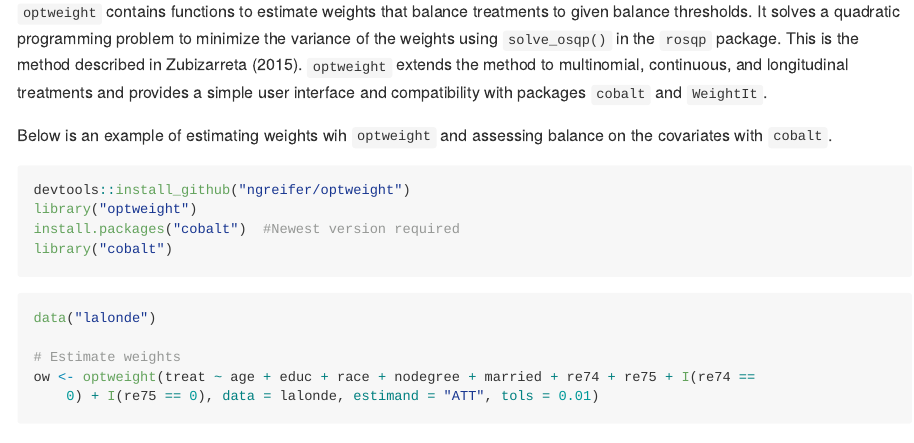
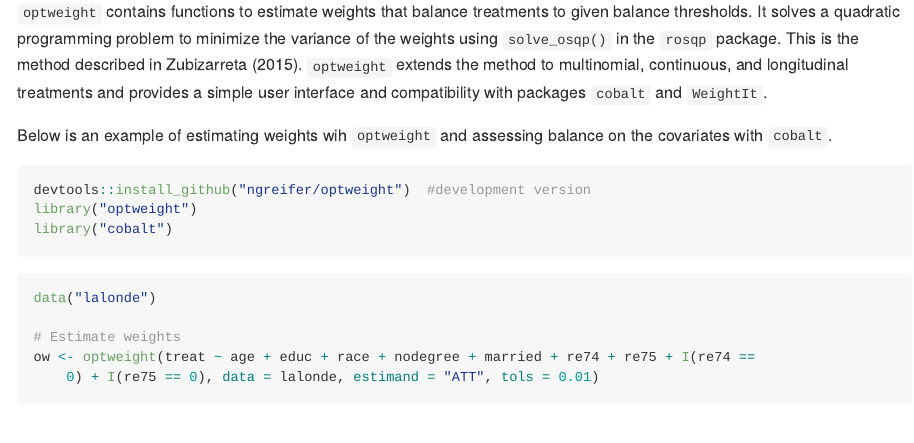
Before and after one commit to ngreifer/optweight, an R Markdown document (README.Rmd): the page in a window 1100 px wide, from 110 px down. Rendered offline with R 4.5, knitr and Pandoc, with nearby package versions; some code elsewhere in the file could not run offline; badge pictures from the web are left out.

Commit message:
Prep for submission

````diff
--- a/README.Rmd
+++ b/README.Rmd
@@ -27,9 +27,8 @@ knitr::opts_chunk$set(
 Below is an example of estimating weights wih `optweight` and assessing balance on the covariates with `cobalt`.
 
 ```{r, eval = FALSE}
-devtools::install_github("ngreifer/optweight")
+devtools::install_github("ngreifer/optweight") #development version
 library("optweight")
-install.packages("cobalt") #Newest version required
 library("cobalt")
 ```
 ```{r, include = FALSE}
````
Also changed, not shown: README.md.
